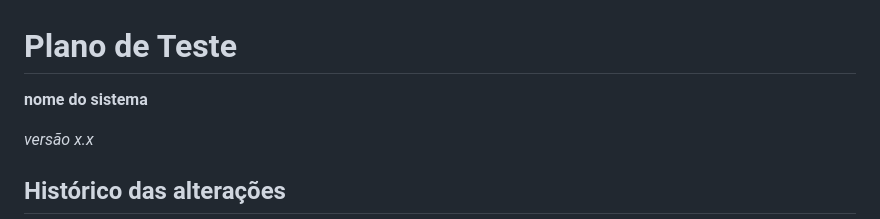
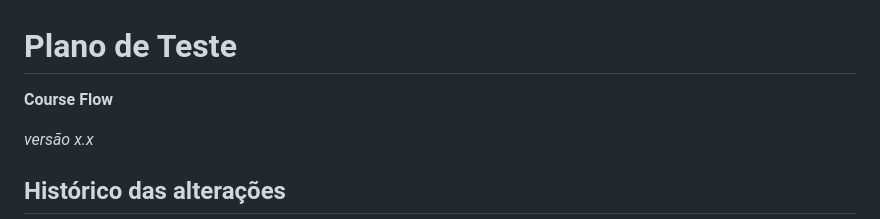
Before and after one commit to Marlon1337s/CourseFlow, a Markdown page: Plano de Testes.md, the part around the change. GitHub-like rendering.

```diff
--- a/Plano de Testes.md
+++ b/Plano de Testes.md
@@ -1,6 +1,6 @@
 # Plano de Teste
 
-**nome do sistema**
+**Course Flow**
 
 *versão x.x*
 
```
